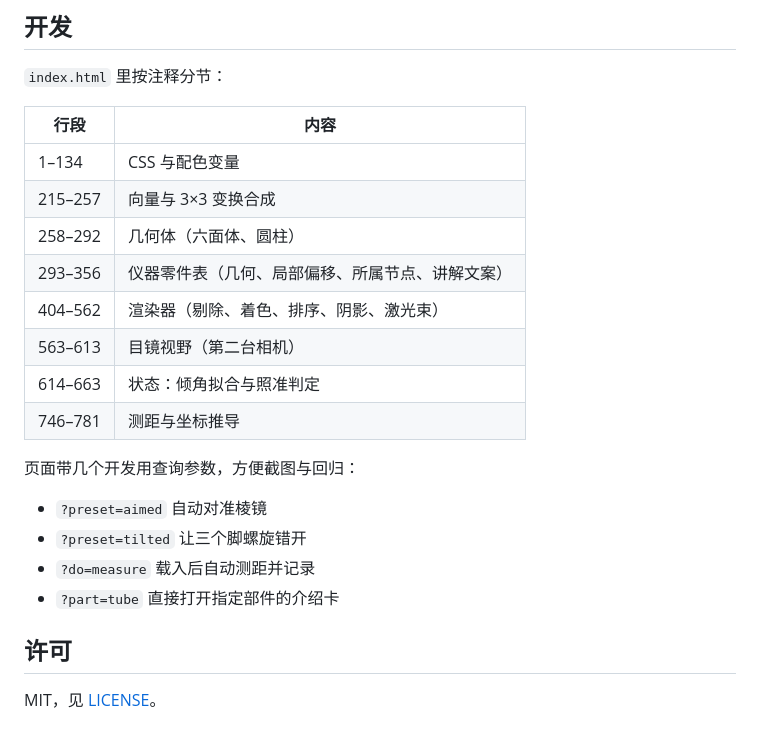
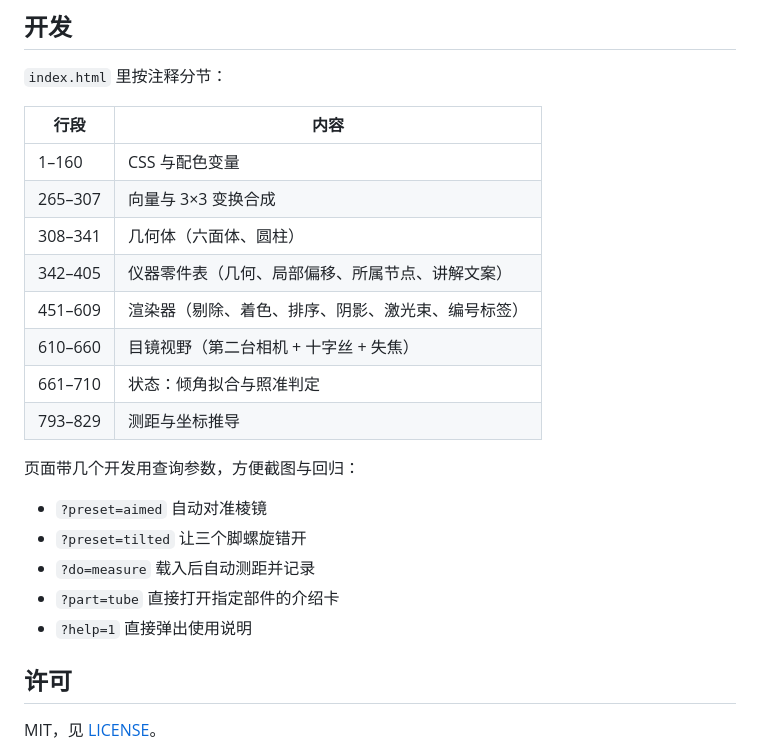
Before and after one commit to Wxh1013-cunn/virtual-total-station, a Markdown page: README.md, the part around the change. Drawn GitHub-style.

Commit message:
docs: 同步 README 的行号索引与调试参数

```diff
--- a/README.md
+++ b/README.md
@@ -83,14 +83,14 @@ python -m http.server 8000
 
 | 行段 | 内容 |
 |---|---|
-| 1–134 | CSS 与配色变量 |
-| 215–257 | 向量与 3×3 变换合成 |
-| 258–292 | 几何体（六面体、圆柱） |
-| 293–356 | 仪器零件表（几何、局部偏移、所属节点、讲解文案） |
-| 404–562 | 渲染器（剔除、着色、排序、阴影、激光束） |
-| 563–613 | 目镜视野（第二台相机） |
-| 614–663 | 状态：倾角拟合与照准判定 |
-| 746–781 | 测距与坐标推导 |
+| 1–160 | CSS 与配色变量 |
+| 265–307 | 向量与 3×3 变换合成 |
+| 308–341 | 几何体（六面体、圆柱） |
+| 342–405 | 仪器零件表（几何、局部偏移、所属节点、讲解文案） |
+| 451–609 | 渲染器（剔除、着色、排序、阴影、激光束、编号标签） |
+| 610–660 | 目镜视野（第二台相机 + 十字丝 + 失焦） |
+| 661–710 | 状态：倾角拟合与照准判定 |
+| 793–829 | 测距与坐标推导 |
 
 页面带几个开发用查询参数，方便截图与回归：
 
@@ -98,6 +98,7 @@ python -m http.server 8000
 - `?preset=tilted` 让三个脚螺旋错开
 - `?do=measure` 载入后自动测距并记录
 - `?part=tube` 直接打开指定部件的介绍卡
+- `?help=1` 直接弹出使用说明
 
 ## 许可
 
```
